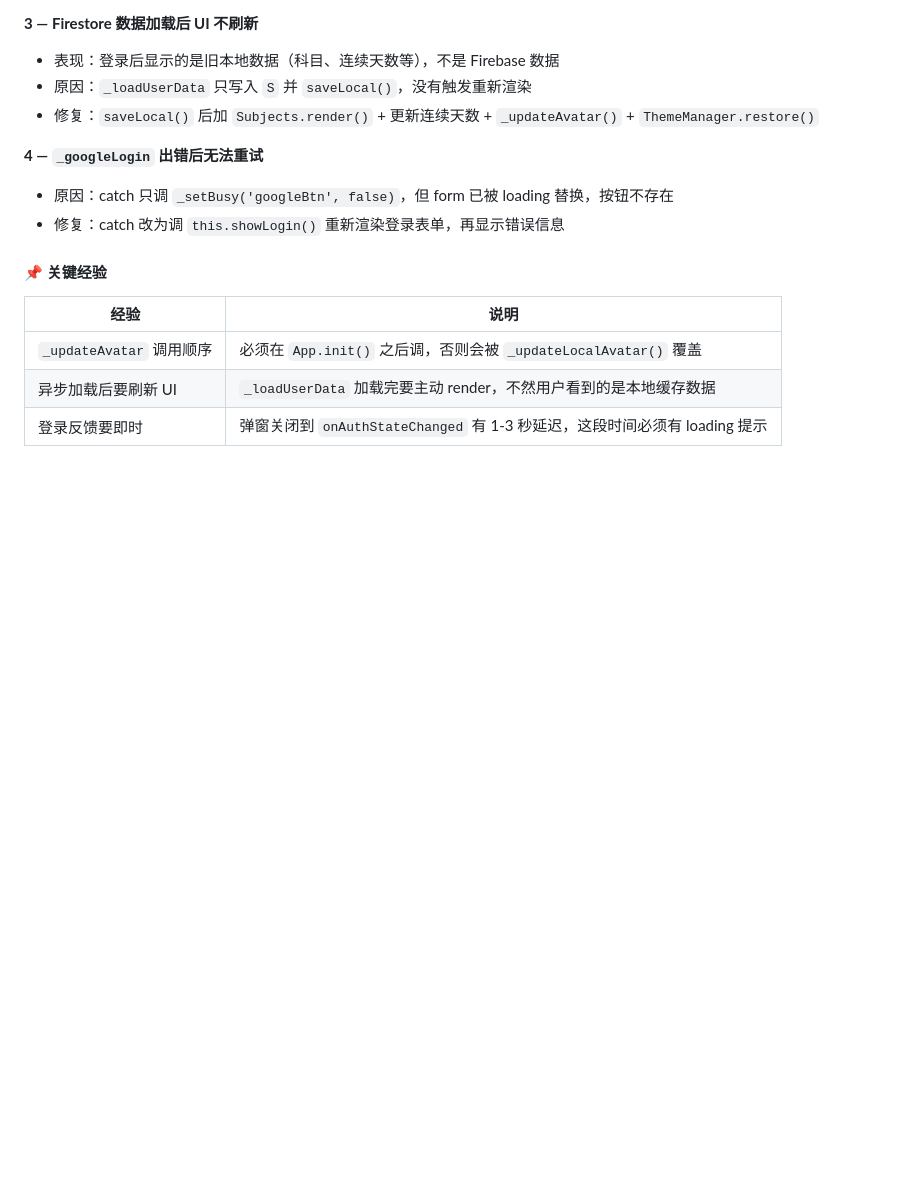
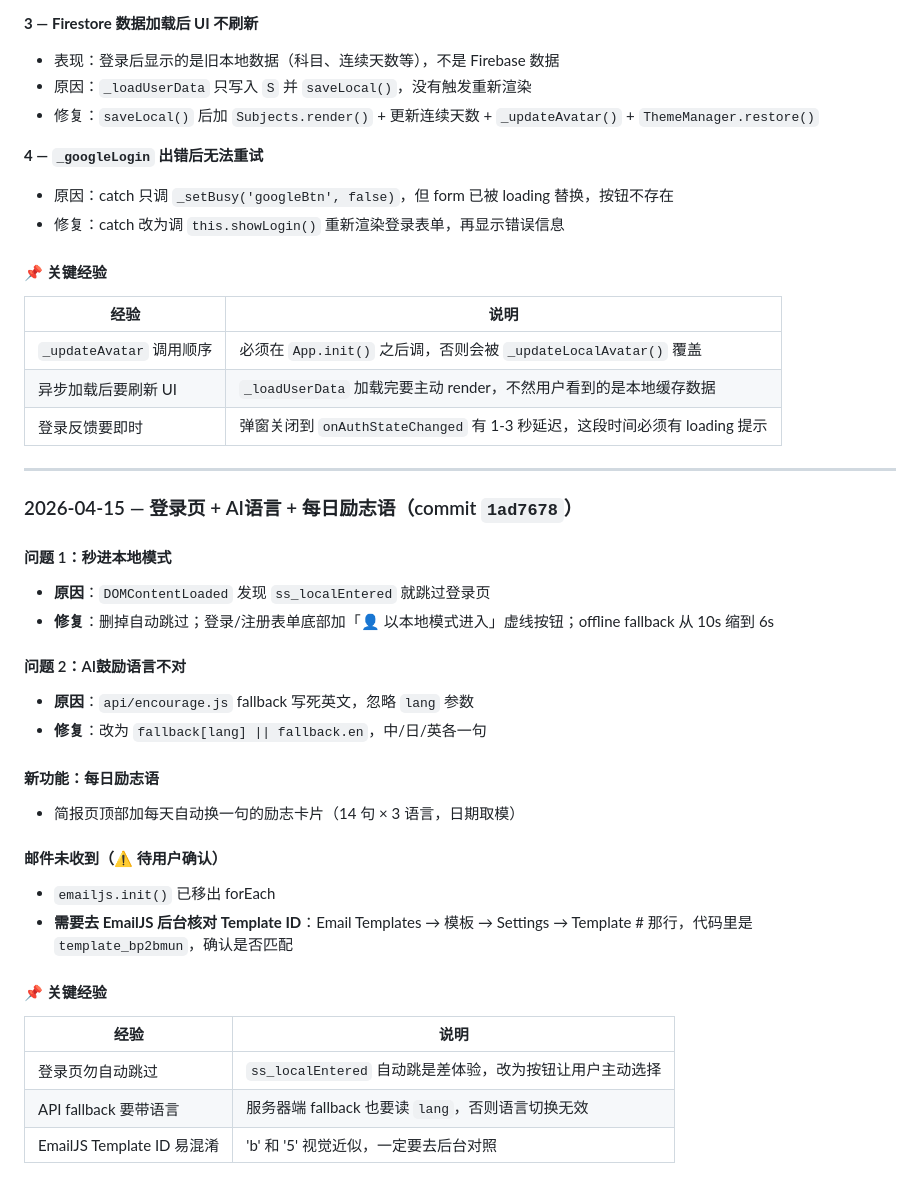
Before and after one commit to bengbcit/Study-Reminder, a Markdown page: CONTEXT.md, the part around the change. Drawn GitHub-style; blank space fills up the shorter version.

Commit message:
docs: update CONTEXT.md with 2026-04-15 auth + AI language fixes
Co-Authored-By: Claude Sonnet 4.6 <noreply@anthropic.com>

```diff
--- a/CONTEXT.md
+++ b/CONTEXT.md
@@ -200,3 +200,29 @@ git push
 | `_updateAvatar` 调用顺序 | 必须在 `App.init()` 之后调，否则会被 `_updateLocalAvatar()` 覆盖 |
 | 异步加载后要刷新 UI | `_loadUserData` 加载完要主动 render，不然用户看到的是本地缓存数据 |
 | 登录反馈要即时 | 弹窗关闭到 `onAuthStateChanged` 有 1-3 秒延迟，这段时间必须有 loading 提示 |
+
+---
+
+### 2026-04-15 — 登录页 + AI语言 + 每日励志语（commit `1ad7678`）
+
+#### 问题 1：秒进本地模式
+- **原因**：`DOMContentLoaded` 发现 `ss_localEntered` 就跳过登录页
+- **修复**：删掉自动跳过；登录/注册表单底部加「👤 以本地模式进入」虚线按钮；offline fallback 从 10s 缩到 6s
+
+#### 问题 2：AI鼓励语言不对
+- **原因**：`api/encourage.js` fallback 写死英文，忽略 `lang` 参数
+- **修复**：改为 `fallback[lang] || fallback.en`，中/日/英各一句
+
+#### 新功能：每日励志语
+- 简报页顶部加每天自动换一句的励志卡片（14 句 × 3 语言，日期取模）
+
+#### 邮件未收到（⚠️ 待用户确认）
+- `emailjs.init()` 已移出 forEach
+- **需要去 EmailJS 后台核对 Template ID**：Email Templates → 模板 → Settings → Template # 那行，代码里是 `template_bp2bmun`，确认是否匹配
+
+#### 📌 关键经验
+| 经验 | 说明 |
+|------|------|
+| 登录页勿自动跳过 | `ss_localEntered` 自动跳是差体验，改为按钮让用户主动选择 |
+| API fallback 要带语言 | 服务器端 fallback 也要读 `lang`，否则语言切换无效 |
+| EmailJS Template ID 易混淆 | 'b' 和 '5' 视觉近似，一定要去后台对照 |
```
